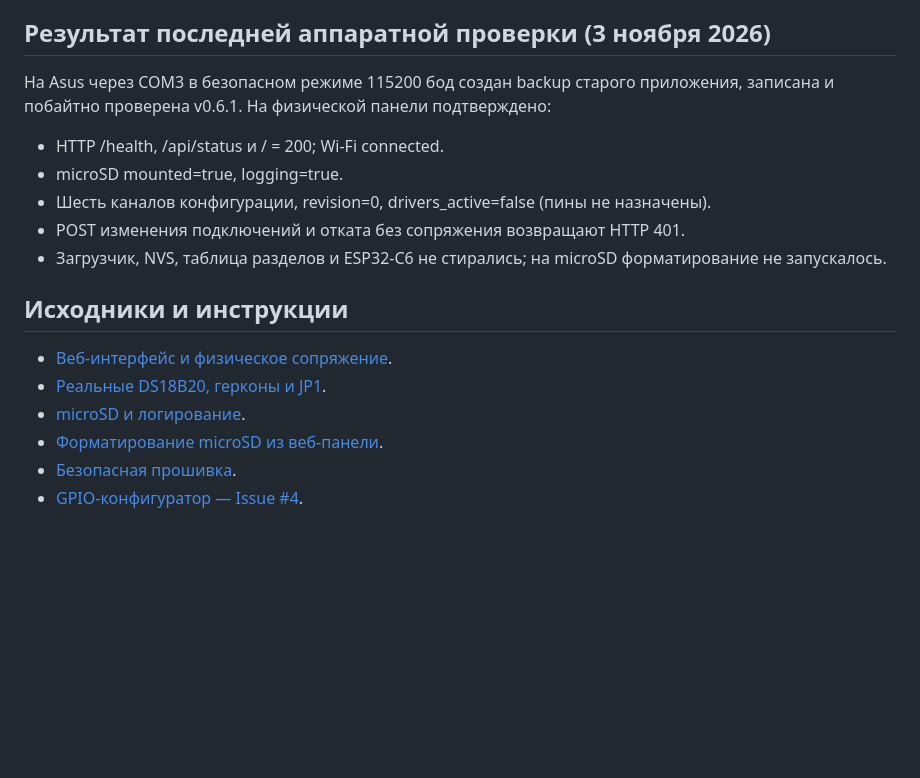
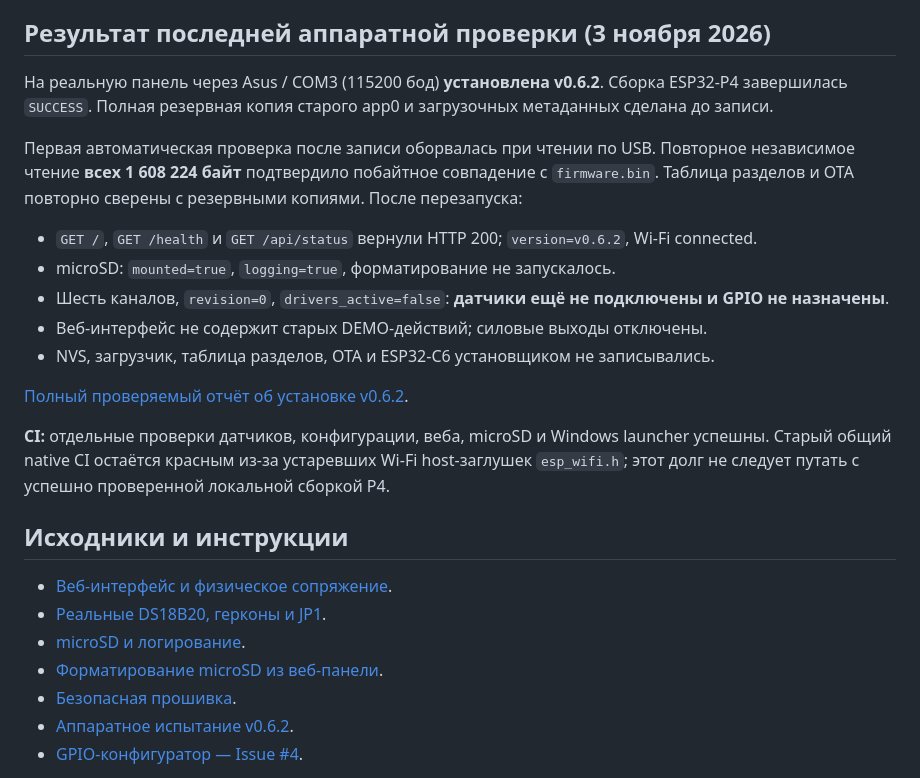
Before and after one commit to DeadSoulf/boiler_room, a Markdown page: README_RU.md, the part around the change. Rendered like a GitHub page; blank space fills up the shorter version.

Commit message:
docs: update Russian README to physically verified v0.6.2

```diff
--- a/README_RU.md
+++ b/README_RU.md
@@ -24,12 +24,19 @@
 
 ## Результат последней аппаратной проверки (3 ноября 2026)
 
-На Asus через COM3 в безопасном режиме 115200 бод создан backup старого приложения, записана и побайтно проверена v0.6.1. На физической панели подтверждено:
-- HTTP /health, /api/status и / = 200; Wi-Fi connected.
-- microSD mounted=true, logging=true.
-- Шесть каналов конфигурации, revision=0, drivers_active=false (пины не назначены).
-- POST изменения подключений и отката без сопряжения возвращают HTTP 401.
-- Загрузчик, NVS, таблица разделов и ESP32-C6 не стирались; на microSD форматирование не запускалось.
+На реальную панель через Asus / COM3 (115200 бод) **установлена v0.6.2**. Сборка ESP32-P4 завершилась `SUCCESS`. Полная резервная копия старого app0 и загрузочных метаданных сделана до записи.
+
+Первая автоматическая проверка после записи оборвалась при чтении по USB. Повторное независимое чтение **всех 1 608 224 байт** подтвердило побайтное совпадение с `firmware.bin`. Таблица разделов и OTA повторно сверены с резервными копиями. После перезапуска:
+
+- `GET /`, `GET /health` и `GET /api/status` вернули HTTP 200; `version=v0.6.2`, Wi-Fi connected.
+- microSD: `mounted=true`, `logging=true`, форматирование не запускалось.
+- Шесть каналов, `revision=0`, `drivers_active=false`: **датчики ещё не подключены и GPIO не назначены**.
+- Веб-интерфейс не содержит старых DEMO-действий; силовые выходы отключены.
+- NVS, загрузчик, таблица разделов, OTA и ESP32-C6 установщиком не записывались.
+
+[Полный проверяемый отчёт об установке v0.6.2](docs/verification/v0.6.2-hardware-2026-11-03.md).
+
+**CI:** отдельные проверки датчиков, конфигурации, веба, microSD и Windows launcher успешны. Старый общий native CI остаётся красным из-за устаревших Wi-Fi host-заглушек `esp_wifi.h`; этот долг не следует путать с успешно проверенной локальной сборкой P4.
 
 ## Исходники и инструкции
 
@@ -38,6 +45,7 @@
 - [microSD и логирование](docs/microsd-storage.md).
 - [Форматирование microSD из веб-панели](docs/microSD-format-web.md).
 - [Безопасная прошивка](docs/flash-panel.md).
+- [Аппаратное испытание v0.6.2](docs/verification/v0.6.2-hardware-2026-11-03.md).
 - [GPIO-конфигуратор — Issue #4](https://github.com/DeadSoulf/boiler_room/issues/4).
 
 Сборка: pioarduino 55.03.36-1 / Arduino-ESP32 3.3.6 / LVGL 8.3.11 / BSP pinned 324970bade0d1f4e52880fe8016580368bc1e06e / OneWire RMT pinned c2aa0147aa7414419fce61e89ed07ef6ff1d535b.
```
